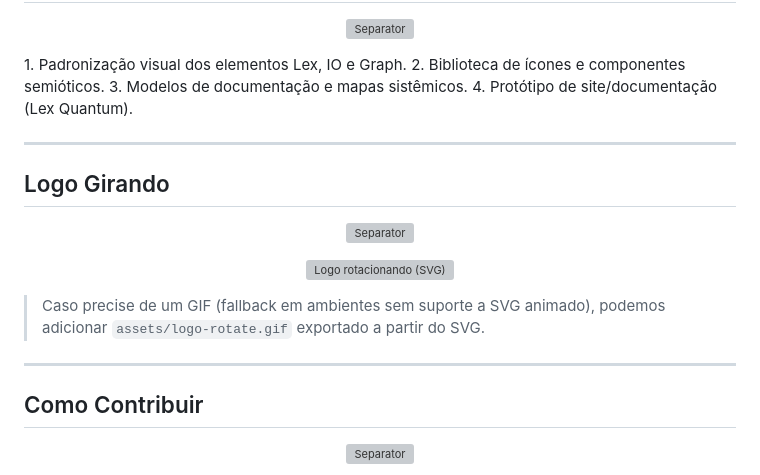
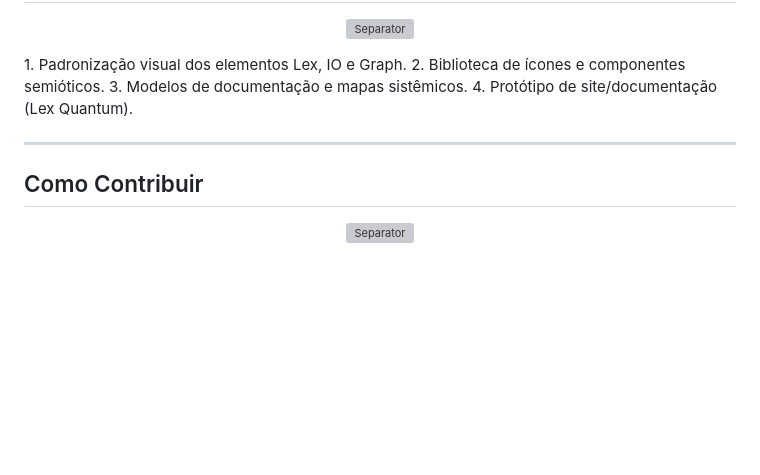
Before and after one commit to guilherme-machado-ceo/lexiograph-gramatica-semiotica, a Markdown page: README.md, the part around the change printed below. Drawn GitHub-style; blank space fills up the shorter version; grey boxes are pictures that could not be loaded.

Commit message:
Docs: remover seção 'Logo Girando' do README e desabilitar clique no banner com pointer-events: none;

```diff
--- a/README.md
+++ b/README.md
@@ -152,20 +152,6 @@ Futuramente:
 
 ---
 
-## Logo Girando
-
-<p align="center">
-  <img src="assets/separator.svg" alt="Separator" width="100%" />
-</p>
-
-<p align="center">
-  <img src="assets/logo-rotate.svg" alt="Logo rotacionando (SVG)" width="220" />
-</p>
-
-> Caso precise de um GIF (fallback em ambientes sem suporte a SVG animado), podemos adicionar `assets/logo-rotate.gif` exportado a partir do SVG.
-
----
-
 ## Como Contribuir
 
 <p align="center">
```
Also changed, not shown: other parts of README.md (+1 -1 lines).
